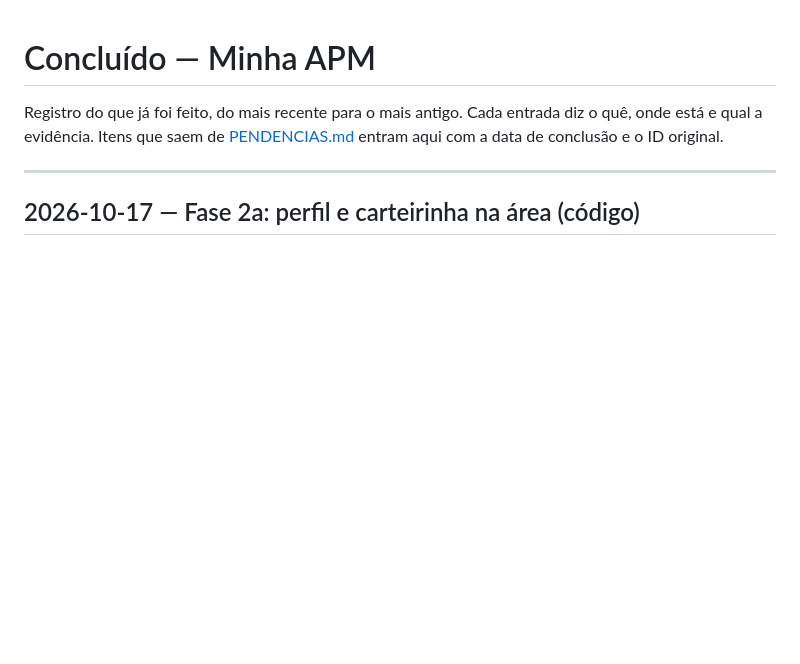
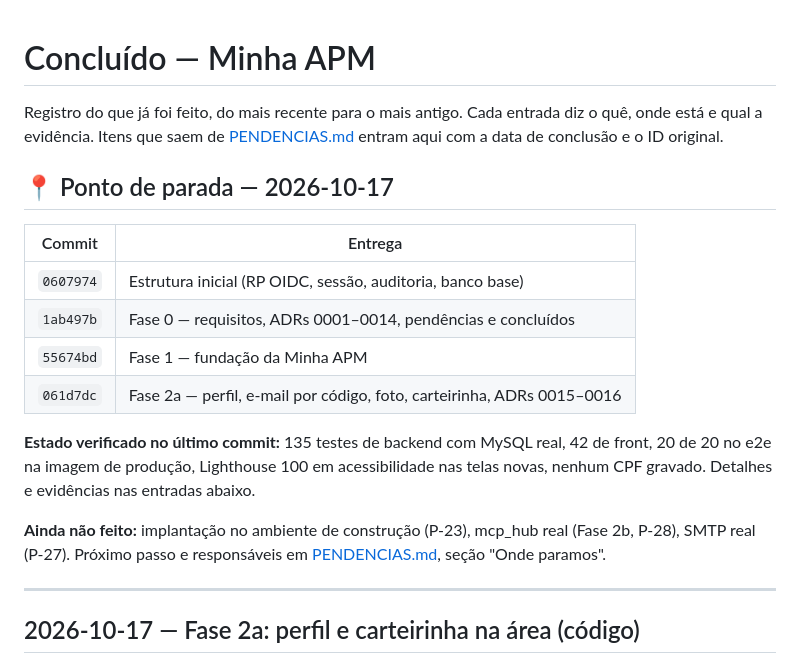
Before and after one commit to SistemasTiAPM/area_associado, a Markdown page: docs/CONCLUIDO.md, the part around the change. GitHub-like rendering; blank space fills up the shorter version.

```diff
--- a/docs/CONCLUIDO.md
+++ b/docs/CONCLUIDO.md
@@ -3,6 +3,23 @@
 Registro do que já foi feito, do mais recente para o mais antigo. Cada entrada diz o quê, onde
 está e qual a evidência. Itens que saem de [PENDENCIAS.md](PENDENCIAS.md) entram aqui com a
 data de conclusão e o ID original.
+
+## 📍 Ponto de parada — 2026-10-17
+
+| Commit | Entrega |
+|---|---|
+| `0607974` | Estrutura inicial (RP OIDC, sessão, auditoria, banco base) |
+| `1ab497b` | Fase 0 — requisitos, ADRs 0001–0014, pendências e concluídos |
+| `55674bd` | Fase 1 — fundação da Minha APM |
+| `061d7dc` | Fase 2a — perfil, e-mail por código, foto, carteirinha, ADRs 0015–0016 |
+
+**Estado verificado no último commit:** 135 testes de backend com MySQL real, 42 de front,
+20 de 20 no e2e na imagem de produção, Lighthouse 100 em acessibilidade nas telas novas,
+nenhum CPF gravado. Detalhes e evidências nas entradas abaixo.
+
+**Ainda não feito:** implantação no ambiente de construção (P-23), mcp_hub real (Fase 2b, P-28),
+SMTP real (P-27). Próximo passo e responsáveis em [PENDENCIAS.md](PENDENCIAS.md), seção
+"Onde paramos".
 
 ---
 
```
Also changed, not shown: docs/PENDENCIAS.md (+25 -0 lines).
